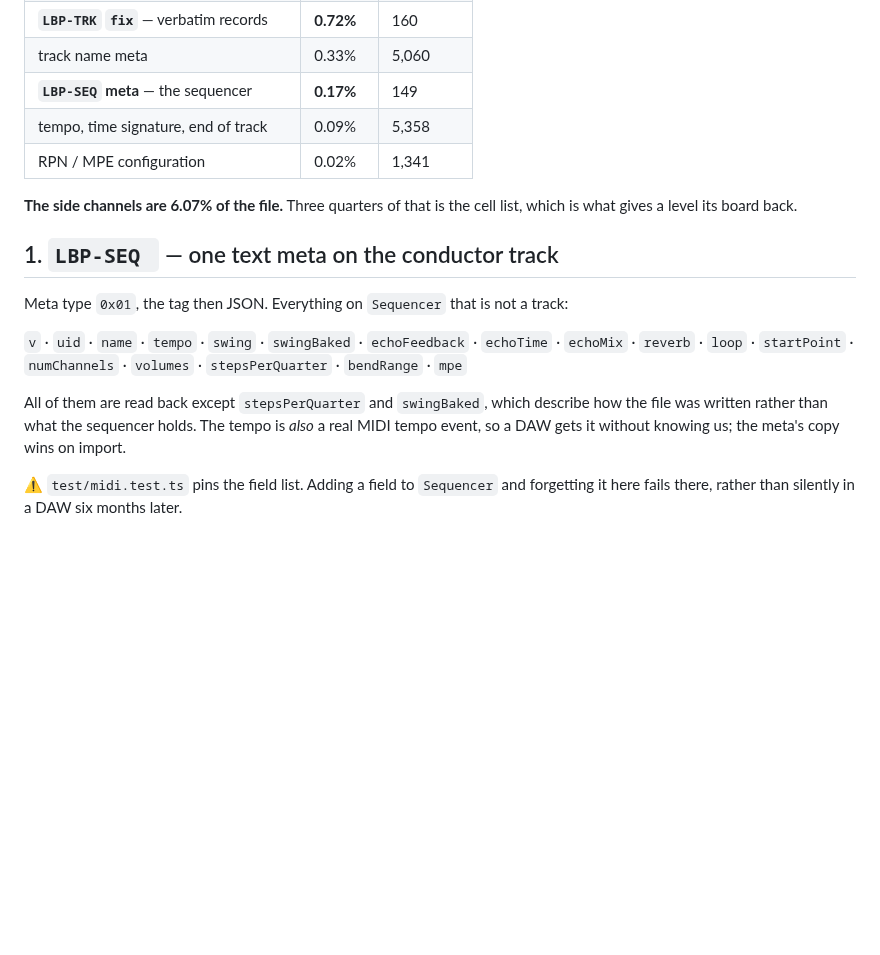
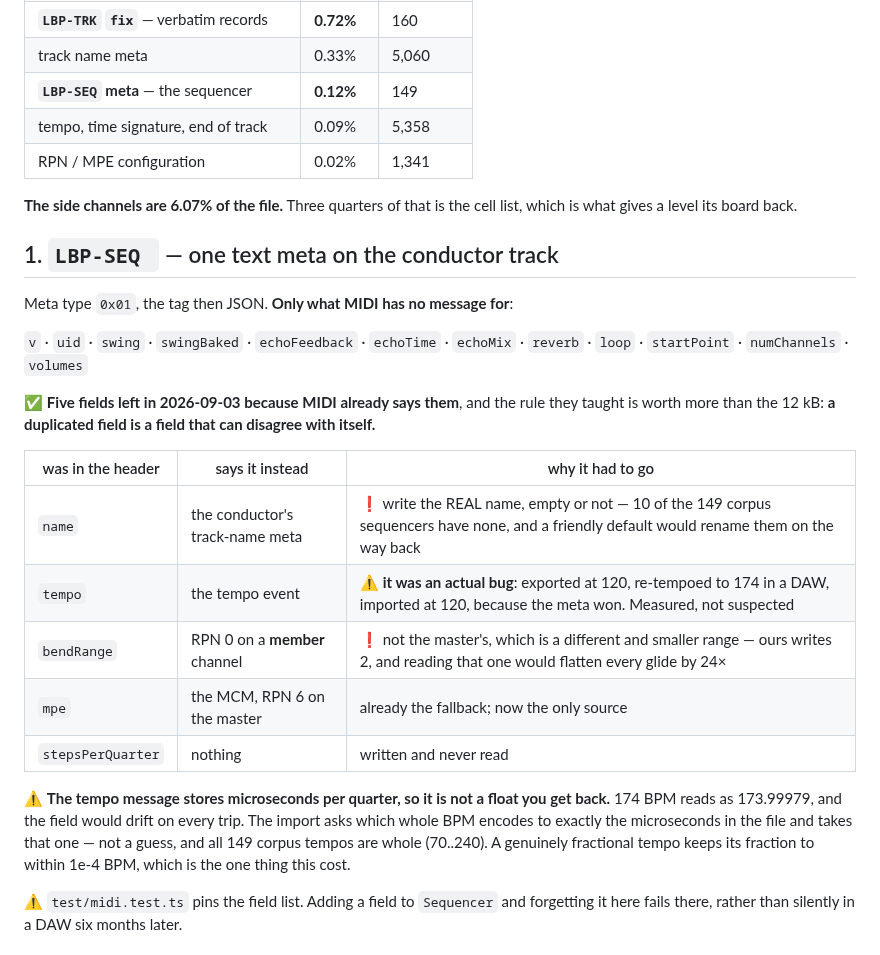
Before and after one commit to sgdc3/lbptracker, a Markdown page: steering/midi-interchange.md, the part around the change. GitHub-like rendering; blank space fills up the shorter version.

Commit message:
Write down which header fields MIDI took over
The measurements from the previous commit, in the inventory that is meant to
be read before touching the converter.

Co-Authored-By: Claude Opus 5 <noreply@anthropic.com>

```diff
--- a/steering/midi-interchange.md
+++ b/steering/midi-interchange.md
@@ -27,7 +27,7 @@ over the corpus (10 levels, 149 sequencers, 953,791 notes, 62,158 clips, 1,448,2
 | **`LBP-TRK` meta** — placement and cells | **5.18%** | 4,911 |
 | **`LBP-TRK` `fix`** — verbatim records | **0.72%** | 160 |
 | track name meta | 0.33% | 5,060 |
-| **`LBP-SEQ` meta** — the sequencer | **0.17%** | 149 |
+| **`LBP-SEQ` meta** — the sequencer | **0.12%** | 149 |
 | tempo, time signature, end of track | 0.09% | 5,358 |
 | RPN / MPE configuration | 0.02% | 1,341 |
 
@@ -36,15 +36,27 @@ gives a level its board back.
 
 ## 1. `LBP-SEQ ` — one text meta on the conductor track
 
-Meta type `0x01`, the tag then JSON. Everything on `Sequencer` that is not a track:
+Meta type `0x01`, the tag then JSON. **Only what MIDI has no message for**:
 
-`v` · `uid` · `name` · `tempo` · `swing` · `swingBaked` · `echoFeedback` · `echoTime` · `echoMix` ·
-`reverb` · `loop` · `startPoint` · `numChannels` · `volumes` · `stepsPerQuarter` · `bendRange` ·
-`mpe`
+`v` · `uid` · `swing` · `swingBaked` · `echoFeedback` · `echoTime` · `echoMix` · `reverb` · `loop` ·
+`startPoint` · `numChannels` · `volumes`
 
-All of them are read back except `stepsPerQuarter` and `swingBaked`, which describe how the file
-was written rather than what the sequencer holds. The tempo is *also* a real MIDI tempo event, so a
-DAW gets it without knowing us; the meta's copy wins on import.
+✅ **Five fields left in 2026-09-03 because MIDI already says them**, and the rule they taught is
+worth more than the 12 kB: **a duplicated field is a field that can disagree with itself.**
+
+| was in the header | says it instead | why it had to go |
+|---|---|---|
+| `name` | the conductor's track-name meta | ❗ write the REAL name, empty or not — 10 of the 149 corpus sequencers have none, and a friendly default would rename them on the way back |
+| `tempo` | the tempo event | ⚠️ **it was an actual bug**: exported at 120, re-tempoed to 174 in a DAW, imported at 120, because the meta won. Measured, not suspected |
+| `bendRange` | RPN 0 on a **member** channel | ❗ not the master's, which is a different and smaller range — ours writes 2, and reading that one would flatten every glide by 24× |
+| `mpe` | the MCM, RPN 6 on the master | already the fallback; now the only source |
+| `stepsPerQuarter` | nothing | written and never read |
+
+⚠️ **The tempo message stores microseconds per quarter, so it is not a float you get back.** 174
+BPM reads as 173.99979, and the field would drift on every trip. The import asks which whole BPM
+encodes to exactly the microseconds in the file and takes that one — not a guess, and all 149 corpus
+tempos are whole (70..240). A genuinely fractional tempo keeps its fraction to within 1e-4 BPM,
+which is the one thing this cost.
 
 ⚠️ `test/midi.test.ts` pins the field list. Adding a field to `Sequencer` and forgetting it here
 fails there, rather than silently in a DAW six months later.
```
